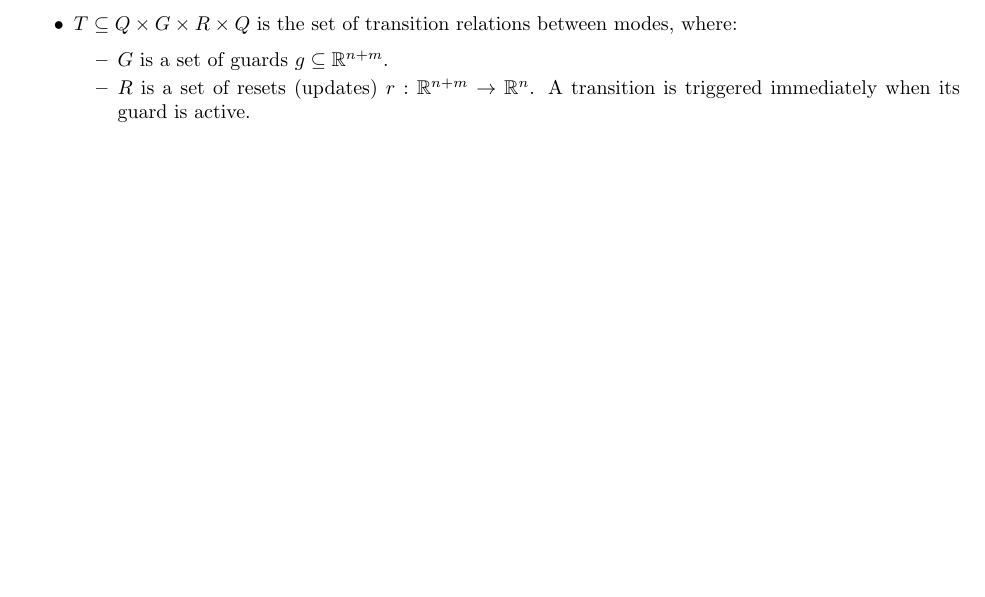
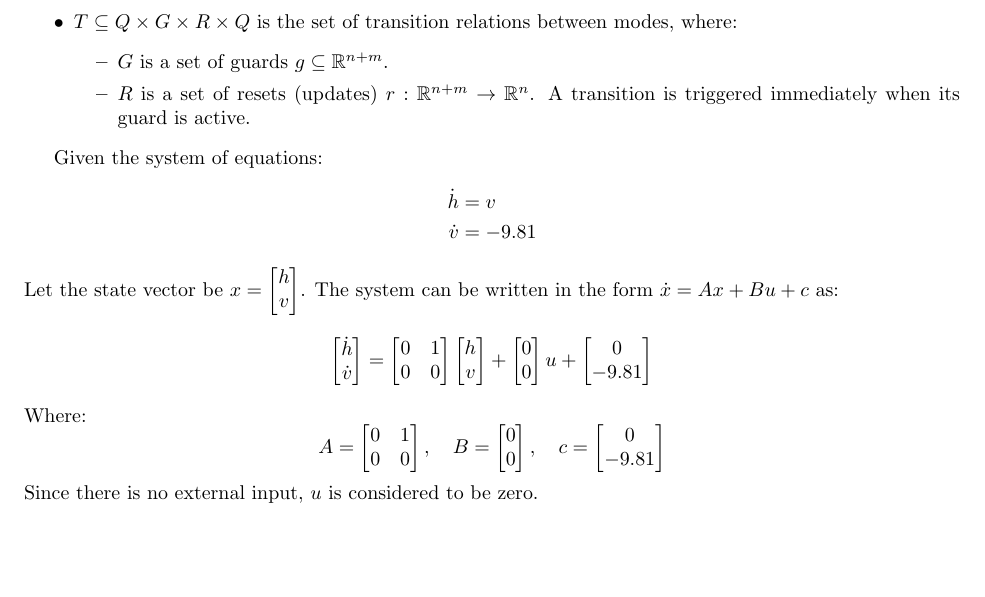
Before and after one commit to pengqianhan/Awesome-Free-AI-Course, a LaTeX document (Leaning_Notes/AutomataLearning/automata_defination/defination.tex): part of the page before the commit and part of page 2 of 2 after it, cut so that both start at the same text, the shorter picture padded with empty space. Compiled offline with pdfLaTeX.

Commit message:
docs: add system of equations for a bouncing ball model, detailing state vector representation and dynamics in LaTeX format

```diff
--- a/Leaning_Notes/AutomataLearning/automata_defination/defination.tex
+++ b/Leaning_Notes/AutomataLearning/automata_defination/defination.tex
@@ -67,5 +67,22 @@ where:
     \end{itemize}
 \end{itemize}
 
-
+Given the system of equations:
+\begin{align*}
+\dot{h} &= v \\
+\dot{v} &= -9.81
+\end{align*}
+Let the state vector be $x = \begin{bmatrix} h \\ v \end{bmatrix}$. The system can be written in the form $\dot{x} = Ax + Bu + c$ as:
+\[
+\begin{bmatrix} \dot{h} \\ \dot{v} \end{bmatrix} =
+\begin{bmatrix} 0 & 1 \\ 0 & 0 \end{bmatrix}
+\begin{bmatrix} h \\ v \end{bmatrix} +
+\begin{bmatrix} 0 \\ 0 \end{bmatrix} u +
+\begin{bmatrix} 0 \\ -9.81 \end{bmatrix}
+\]
+Where:
+\[
+A = \begin{bmatrix} 0 & 1 \\ 0 & 0 \end{bmatrix}, \quad B = \begin{bmatrix} 0 \\ 0 \end{bmatrix}, \quad c = \begin{bmatrix} 0 \\ -9.81 \end{bmatrix}
+\]
+Since there is no external input, $u$ is considered to be zero.
 \end{document}
```
